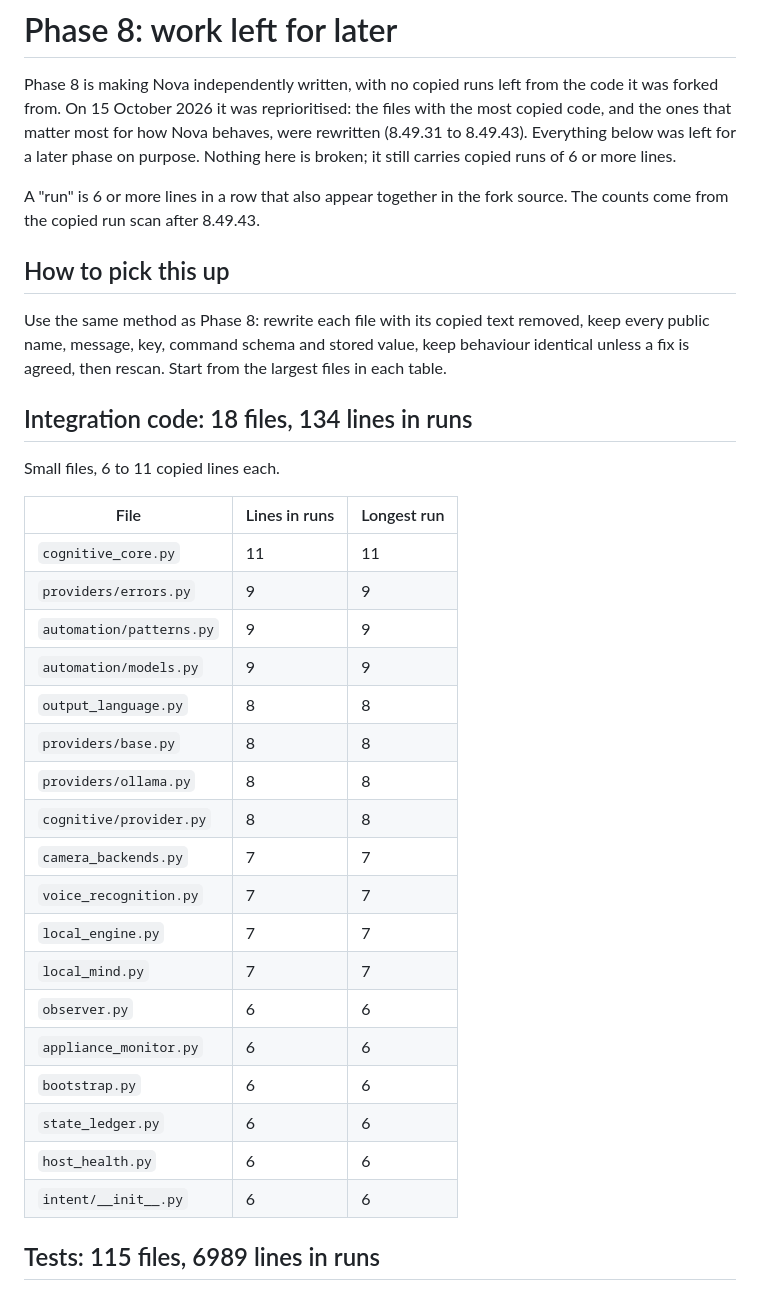
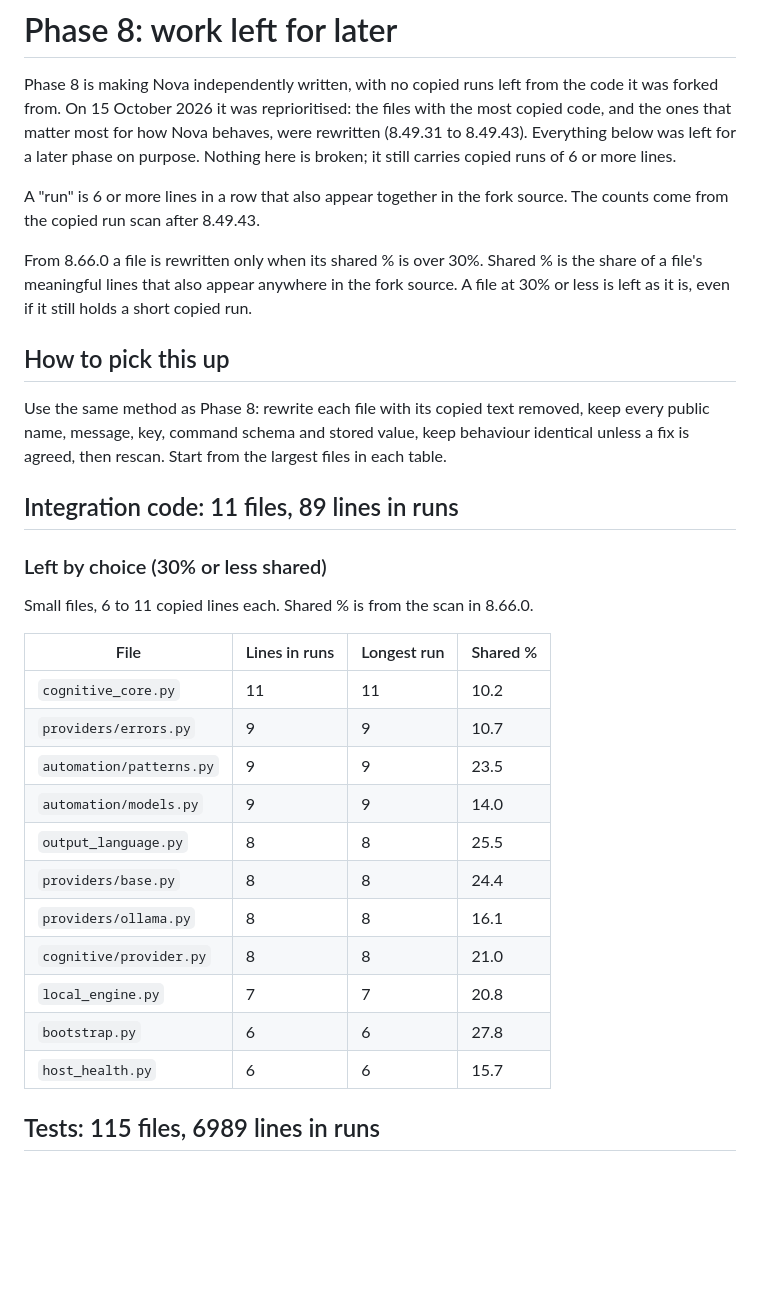
Before and after one commit to abz2much/NOVA, a Markdown page: docs/phase8-deferred.md, the part around the change. Rendered like a GitHub page; blank space fills up the shorter version.

Commit message:
Update the deferred list for the 30% rule and the files finished here

```diff
--- a/docs/phase8-deferred.md
+++ b/docs/phase8-deferred.md
@@ -10,6 +10,11 @@ runs of 6 or more lines.
 A "run" is 6 or more lines in a row that also appear together in the fork
 source. The counts come from the copied run scan after 8.49.43.
 
+From 8.66.0 a file is rewritten only when its shared % is over 30%. Shared %
+is the share of a file's meaningful lines that also appear anywhere in the
+fork source. A file at 30% or less is left as it is, even if it still holds
+a short copied run.
+
 ## How to pick this up
 
 Use the same method as Phase 8: rewrite each file with its copied text
@@ -17,30 +22,25 @@ removed, keep every public name, message, key, command schema and stored
 value, keep behaviour identical unless a fix is agreed, then rescan. Start
 from the largest files in each table.
 
-## Integration code: 18 files, 134 lines in runs
+## Integration code: 11 files, 89 lines in runs
 
-Small files, 6 to 11 copied lines each.
+### Left by choice (30% or less shared)
 
-| File | Lines in runs | Longest run |
-|---|---|---|
-| `cognitive_core.py` | 11 | 11 |
-| `providers/errors.py` | 9 | 9 |
-| `automation/patterns.py` | 9 | 9 |
-| `automation/models.py` | 9 | 9 |
-| `output_language.py` | 8 | 8 |
-| `providers/base.py` | 8 | 8 |
-| `providers/ollama.py` | 8 | 8 |
-| `cognitive/provider.py` | 8 | 8 |
-| `camera_backends.py` | 7 | 7 |
-| `voice_recognition.py` | 7 | 7 |
-| `local_engine.py` | 7 | 7 |
-| `local_mind.py` | 7 | 7 |
-| `observer.py` | 6 | 6 |
-| `appliance_monitor.py` | 6 | 6 |
-| `bootstrap.py` | 6 | 6 |
-| `state_ledger.py` | 6 | 6 |
-| `host_health.py` | 6 | 6 |
-| `intent/__init__.py` | 6 | 6 |
+Small files, 6 to 11 copied lines each. Shared % is from the scan in 8.66.0.
+
+| File | Lines in runs | Longest run | Shared % |
+|---|---|---|---|
+| `cognitive_core.py` | 11 | 11 | 10.2 |
+| `providers/errors.py` | 9 | 9 | 10.7 |
+| `automation/patterns.py` | 9 | 9 | 23.5 |
+| `automation/models.py` | 9 | 9 | 14.0 |
+| `output_language.py` | 8 | 8 | 25.5 |
+| `providers/base.py` | 8 | 8 | 24.4 |
+| `providers/ollama.py` | 8 | 8 | 16.1 |
+| `cognitive/provider.py` | 8 | 8 | 21.0 |
+| `local_engine.py` | 7 | 7 | 20.8 |
+| `bootstrap.py` | 6 | 6 | 27.8 |
+| `host_health.py` | 6 | 6 | 15.7 |
 
 ## Tests: 115 files, 6989 lines in runs
 
```
